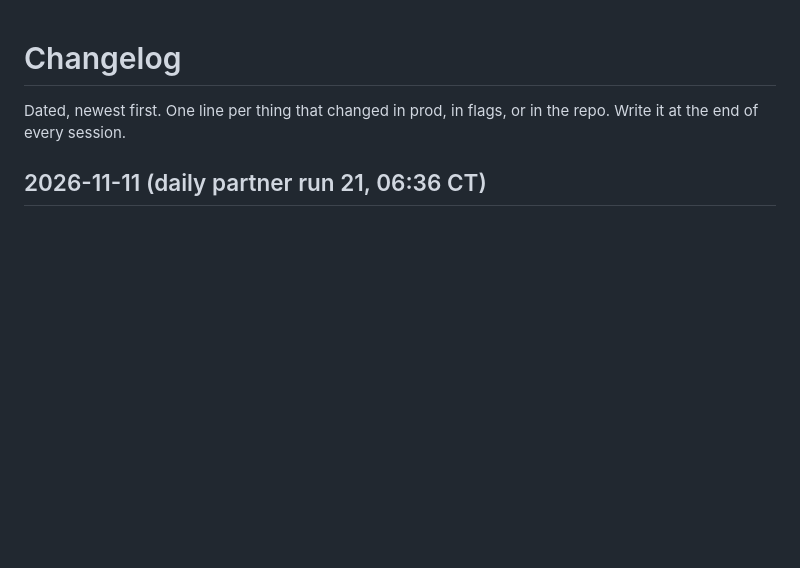
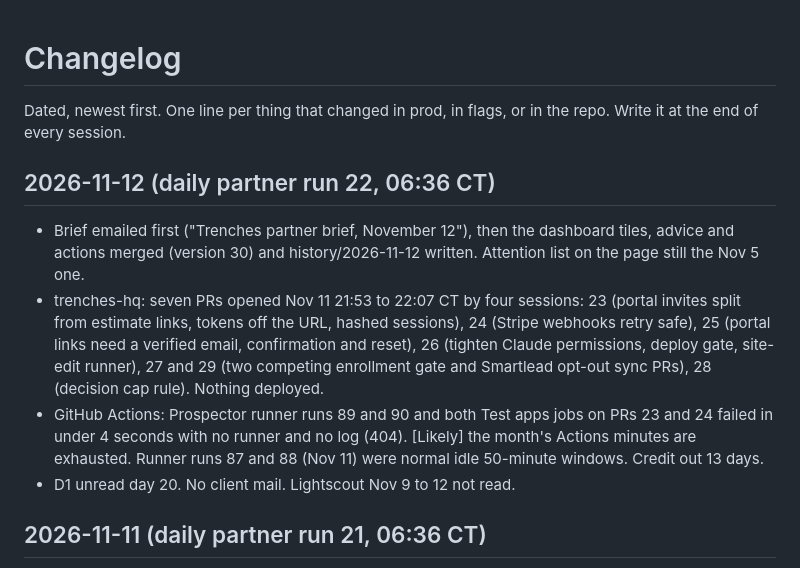
Before and after one commit to cmckendry-ai/Trenches-Group, a Markdown page: docs/CHANGELOG.md, the part around the change. GitHub-like rendering; blank space fills up the shorter version.

Commit message:
Daily partner run 22 (2026-11-12): seven new trenches-hq PRs, Actions jobs failing to start
Co-Authored-By: Claude Fable 5.1 <noreply@anthropic.com>
Claude-Session: https://claude.ai/code/session_019R634mVtEgZAVNXziMTcSb

```diff
--- a/docs/CHANGELOG.md
+++ b/docs/CHANGELOG.md
@@ -2,6 +2,23 @@
 
 Dated, newest first. One line per thing that changed in prod, in flags, or in
 the repo. Write it at the end of every session.
+
+## 2026-11-12 (daily partner run 22, 06:36 CT)
+
+- Brief emailed first ("Trenches partner brief, November 12"), then the
+  dashboard tiles, advice and actions merged (version 30) and
+  history/2026-11-12 written. Attention list on the page still the Nov 5 one.
+- trenches-hq: seven PRs opened Nov 11 21:53 to 22:07 CT by four sessions:
+  23 (portal invites split from estimate links, tokens off the URL, hashed
+  sessions), 24 (Stripe webhooks retry safe), 25 (portal links need a
+  verified email, confirmation and reset), 26 (tighten Claude permissions,
+  deploy gate, site-edit runner), 27 and 29 (two competing enrollment gate
+  and Smartlead opt-out sync PRs), 28 (decision cap rule). Nothing deployed.
+- GitHub Actions: Prospector runner runs 89 and 90 and both Test apps jobs
+  on PRs 23 and 24 failed in under 4 seconds with no runner and no log
+  (404). [Likely] the month's Actions minutes are exhausted. Runner runs
+  87 and 88 (Nov 11) were normal idle 50-minute windows. Credit out 13 days.
+- D1 unread day 20. No client mail. Lightscout Nov 9 to 12 not read.
 
 ## 2026-11-11 (daily partner run 21, 06:36 CT)
 
```
